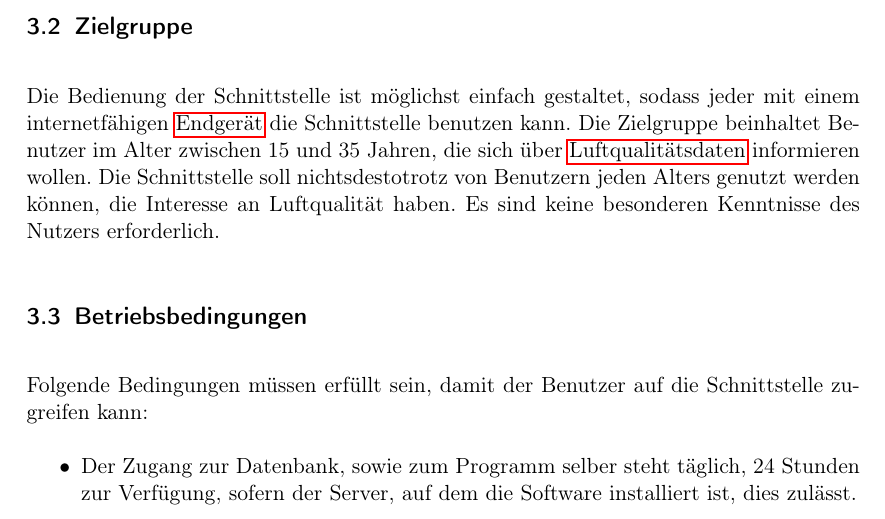
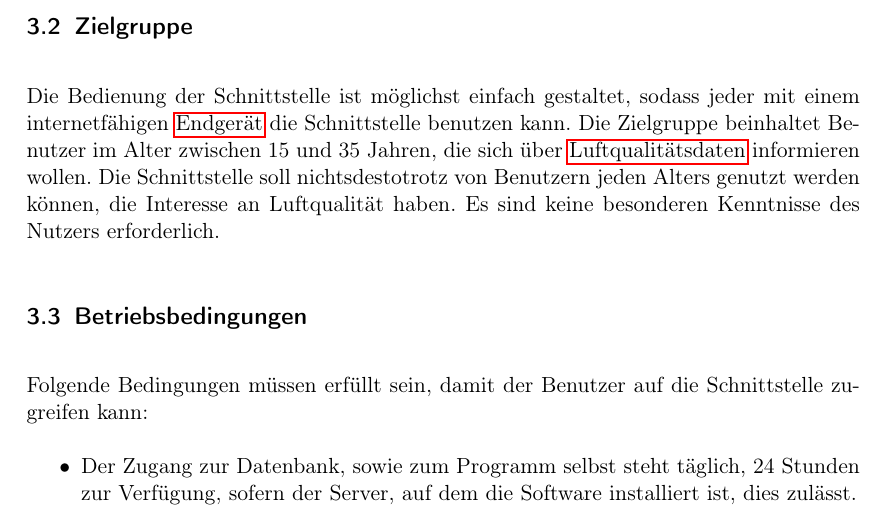
Before and after one commit to ys3d/PSE2020-Luftqualitaetsdaten-Pflichtenheft, a LaTeX document (scopeStatement.tex, which reads topics/fielding.tex): part of page 4 of 12, cut so that both start at the same text. Compiled offline with pdfLaTeX.

Commit message:
Update fielding.tex

```diff
--- a/topics/fielding.tex
+++ b/topics/fielding.tex
@@ -14,7 +14,7 @@ Es sind keine besonderen Kenntnisse des Nutzers erforderlich.
 \subsection{Betriebsbedingungen}
 Folgende Bedingungen müssen erfüllt sein, damit der Benutzer auf die Schnittstelle zugreifen kann:
 \begin{itemize}
-    \item Der Zugang zur Datenbank, sowie zum Programm selber steht täglich,
+    \item Der Zugang zur Datenbank, sowie zum Programm selbst steht täglich,
     24 Stunden zur Verfügung, sofern der Server, auf dem die Software installiert ist,
     dies zulässt.
     \item Der Benutzer nutzt ein betriebsbereites und internetfähiges \gls{Endgeraet} mit Farbdisplay.
```
